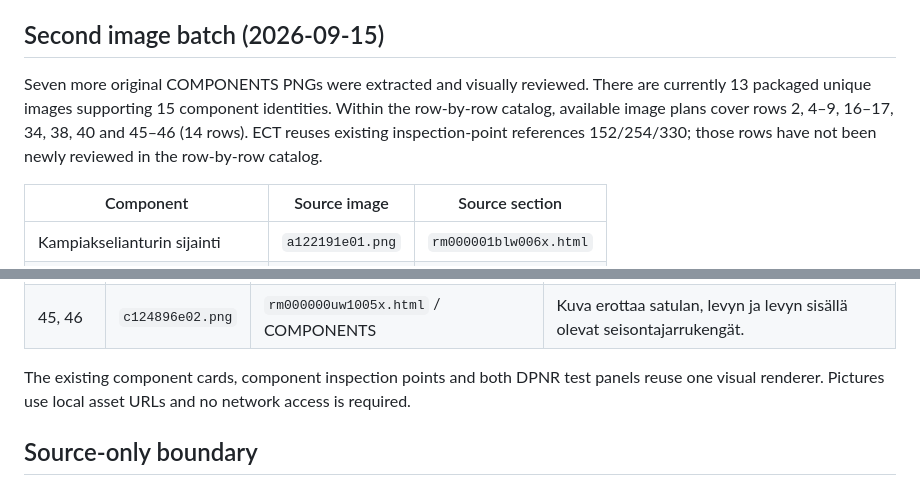
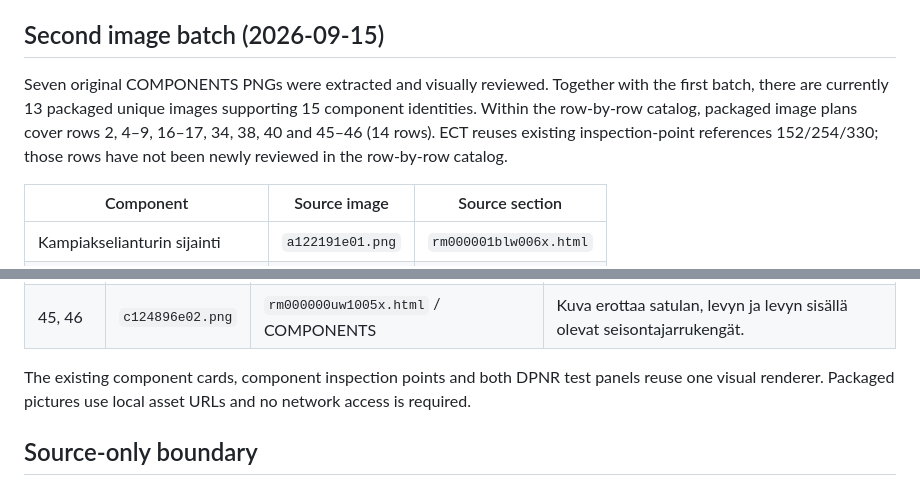
Before and after one commit to olsu2001-lgtm/IS220d-OBD-Flex, a Markdown page: docs/REPAIR_MANUAL_VISUALS.md, 2 parts joined by grey strips. Rendered like a GitHub page.

Commit message:
Clarify staged image sources versus packaged assets

```diff
--- a/docs/REPAIR_MANUAL_VISUALS.md
+++ b/docs/REPAIR_MANUAL_VISUALS.md
@@ -44,11 +44,12 @@ packaged images.
 
 ## Second image batch (2026-09-15)
 
-Seven more original COMPONENTS PNGs were extracted and visually reviewed.
-There are currently 13 packaged unique images supporting 15 component identities.
-Within the row-by-row catalog, available image plans cover rows 2, 4–9, 16–17,
-34, 38, 40 and 45–46 (14 rows). ECT reuses existing inspection-point references
-152/254/330; those rows have not been newly reviewed in the row-by-row catalog.
+Seven original COMPONENTS PNGs were extracted and visually reviewed. Together
+with the first batch, there are currently 13 packaged unique images supporting
+15 component identities. Within the row-by-row catalog, packaged image plans
+cover rows 2, 4–9, 16–17, 34, 38, 40 and 45–46 (14 rows). ECT reuses existing
+inspection-point references 152/254/330; those rows have not been newly reviewed
+in the row-by-row catalog.
 
 | Component | Source image | Source section |
 | --- | --- | --- |
@@ -84,8 +85,8 @@ recorded in `src/is220d-repair-manual-visuals.js`.
 | 45, 46 | `c124896e02.png` | `rm000000uw1005x.html` / COMPONENTS | Kuva erottaa satulan, levyn ja levyn sisällä olevat seisontajarrukengät. |
 
 The existing component cards, component inspection points and both DPNR test
-panels reuse one visual renderer. Pictures use local asset URLs and no network
-access is required.
+panels reuse one visual renderer. Packaged pictures use local asset URLs and no
+network access is required.
 
 ## Source-only boundary
 
```
